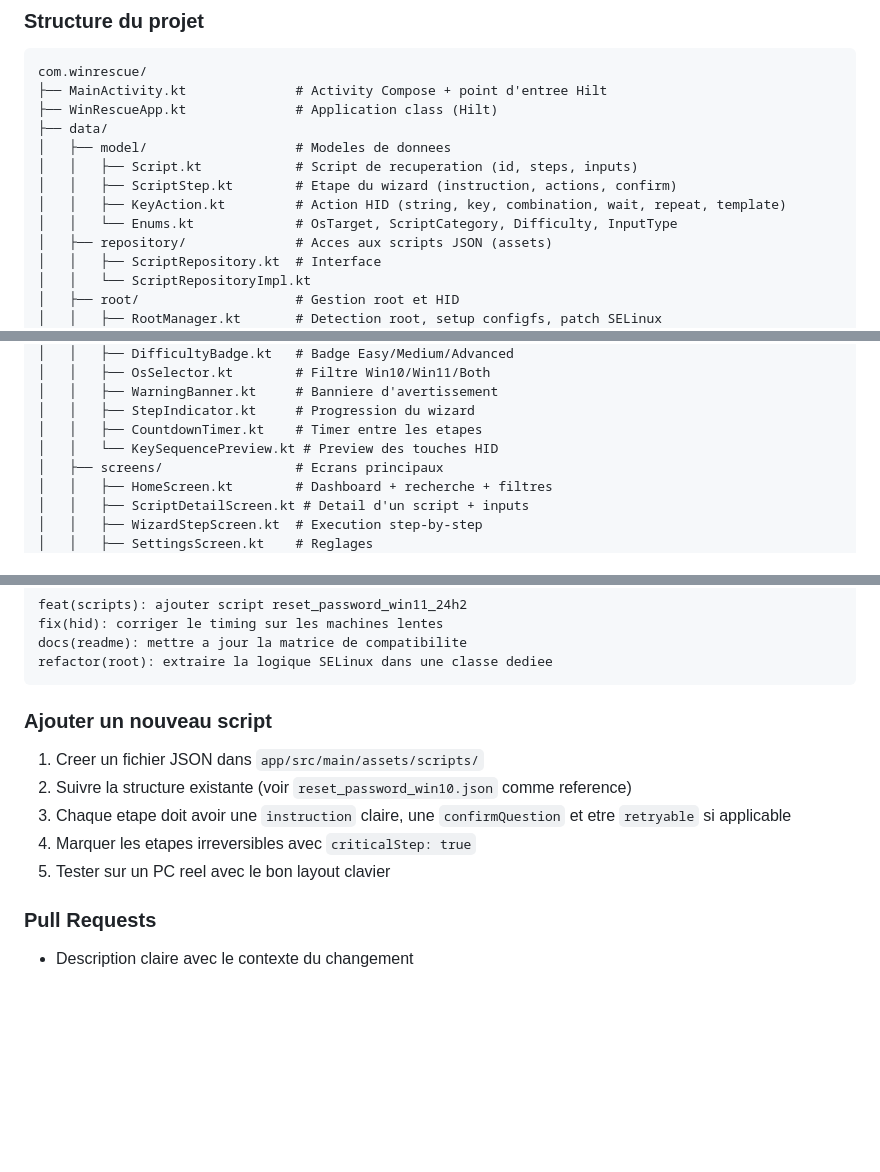
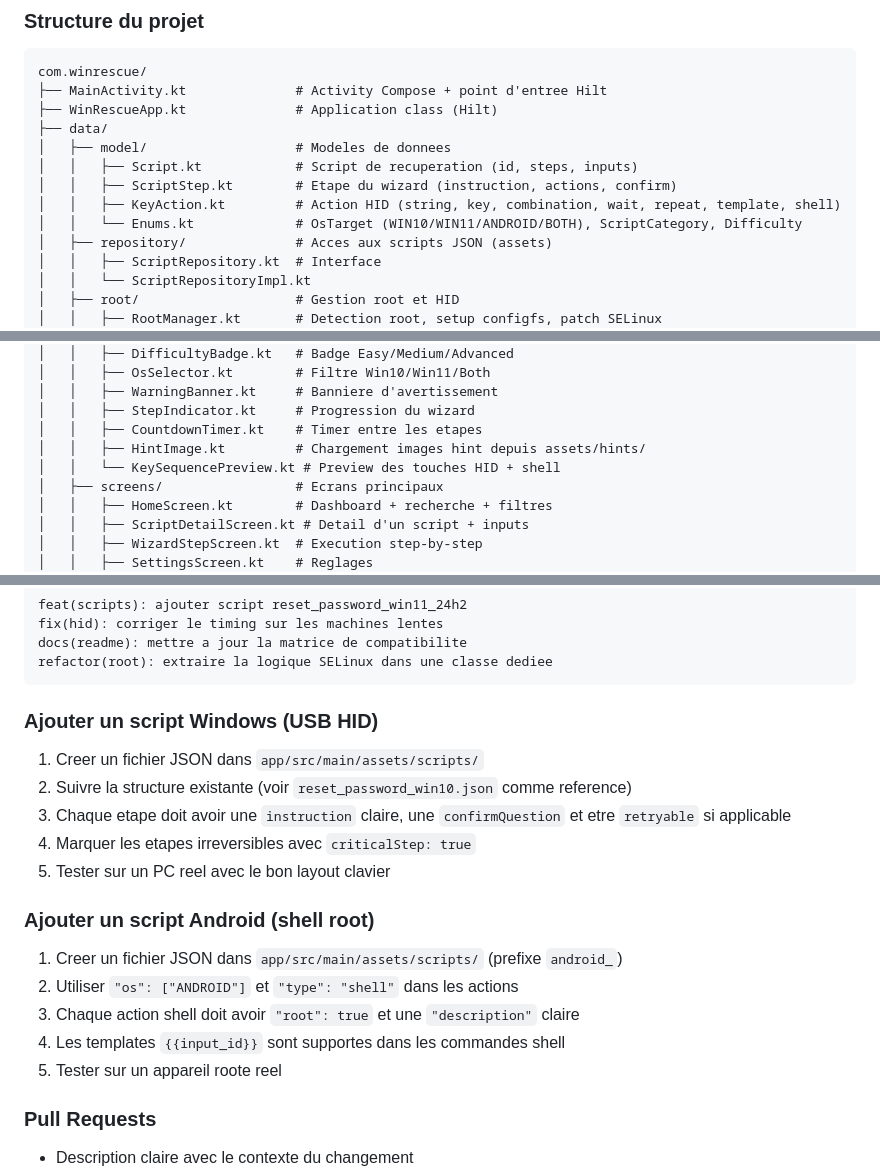
Before and after one commit to ronylicha/winrescue, a Markdown page: README.md, 3 parts joined by grey strips. Drawn GitHub-style; blank space fills up the shorter version.

````diff
--- a/README.md
+++ b/README.md
@@ -100,8 +99,8 @@ com.winrescue/
 │   ├── model/                   # Modeles de donnees
 │   │   ├── Script.kt            # Script de recuperation (id, steps, inputs)
 │   │   ├── ScriptStep.kt        # Etape du wizard (instruction, actions, confirm)
-│   │   ├── KeyAction.kt         # Action HID (string, key, combination, wait, repeat, template)
-│   │   └── Enums.kt             # OsTarget, ScriptCategory, Difficulty, InputType
+│   │   ├── KeyAction.kt         # Action HID (string, key, combination, wait, repeat, template, shell)
+│   │   └── Enums.kt             # OsTarget (WIN10/WIN11/ANDROID/BOTH), ScriptCategory, Difficulty
 │   ├── repository/              # Acces aux scripts JSON (assets)
 │   │   ├── ScriptRepository.kt  # Interface
 │   │   └── ScriptRepositoryImpl.kt
@@ -124,7 +123,8 @@ com.winrescue/
 │   │   ├── WarningBanner.kt     # Banniere d'avertissement
 │   │   ├── StepIndicator.kt     # Progression du wizard
 │   │   ├── CountdownTimer.kt    # Timer entre les etapes
-│   │   └── KeySequencePreview.kt # Preview des touches HID
+│   │   ├── HintImage.kt         # Chargement images hint depuis assets/hints/
+│   │   └── KeySequencePreview.kt # Preview des touches HID + shell
 │   ├── screens/                 # Ecrans principaux
 │   │   ├── HomeScreen.kt        # Dashboard + recherche + filtres
 │   │   ├── ScriptDetailScreen.kt # Detail d'un script + inputs
@@ -350,13 +359,21 @@ docs(readme): mettre a jour la matrice de compatibilite
 refactor(root): extraire la logique SELinux dans une classe dediee
 ```
 
-### Ajouter un nouveau script
+### Ajouter un script Windows (USB HID)
 
 1. Creer un fichier JSON dans `app/src/main/assets/scripts/`
 2. Suivre la structure existante (voir `reset_password_win10.json` comme reference)
 3. Chaque etape doit avoir une `instruction` claire, une `confirmQuestion` et etre `retryable` si applicable
 4. Marquer les etapes irreversibles avec `criticalStep: true`
 5. Tester sur un PC reel avec le bon layout clavier
+
+### Ajouter un script Android (shell root)
+
+1. Creer un fichier JSON dans `app/src/main/assets/scripts/` (prefixe `android_`)
+2. Utiliser `"os": ["ANDROID"]` et `"type": "shell"` dans les actions
+3. Chaque action shell doit avoir `"root": true` et une `"description"` claire
+4. Les templates `{{input_id}}` sont supportes dans les commandes shell
+5. Tester sur un appareil roote reel
 
 ### Pull Requests
 
````
Also changed, not shown: other parts of README.md (+36 -28 lines).
